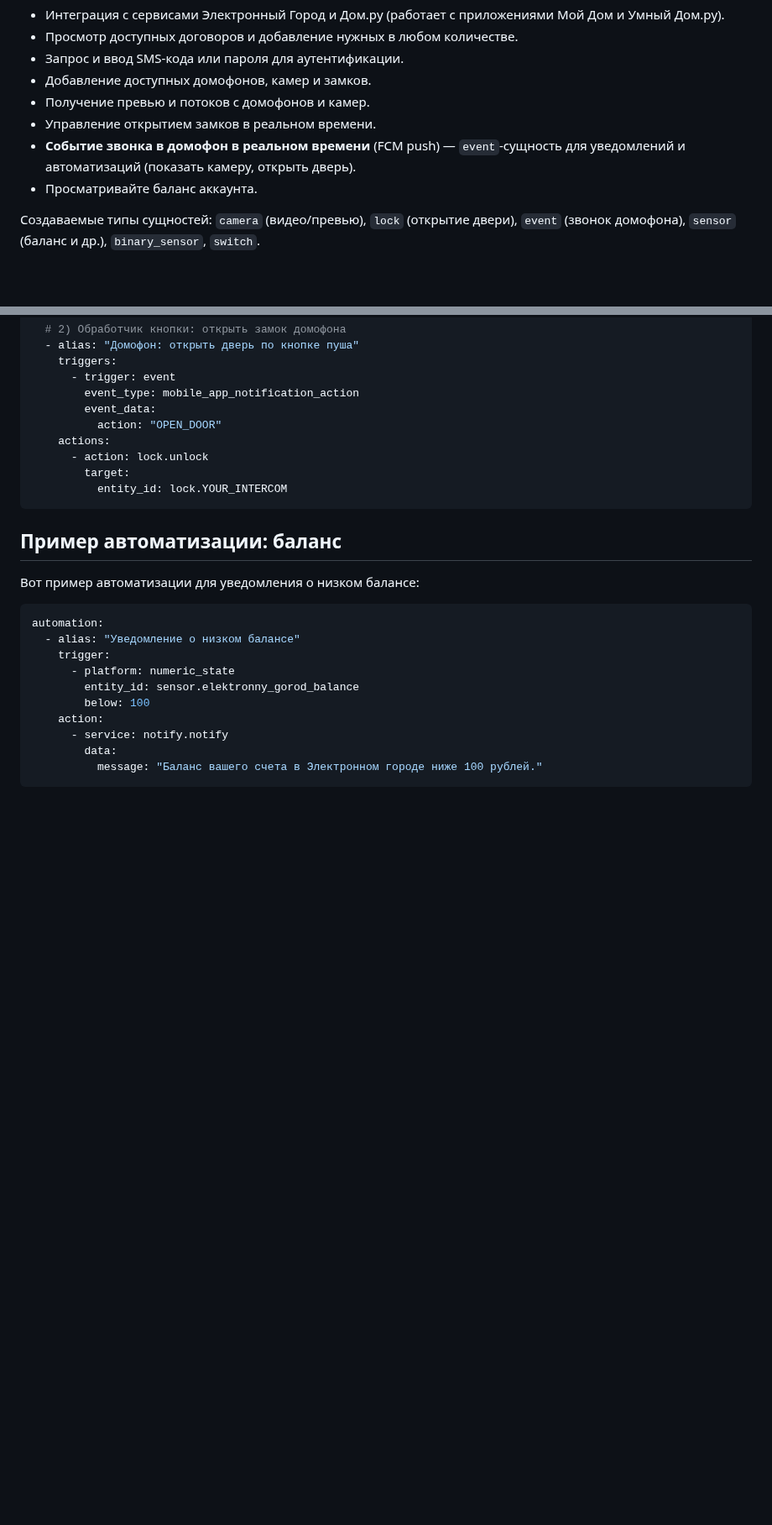
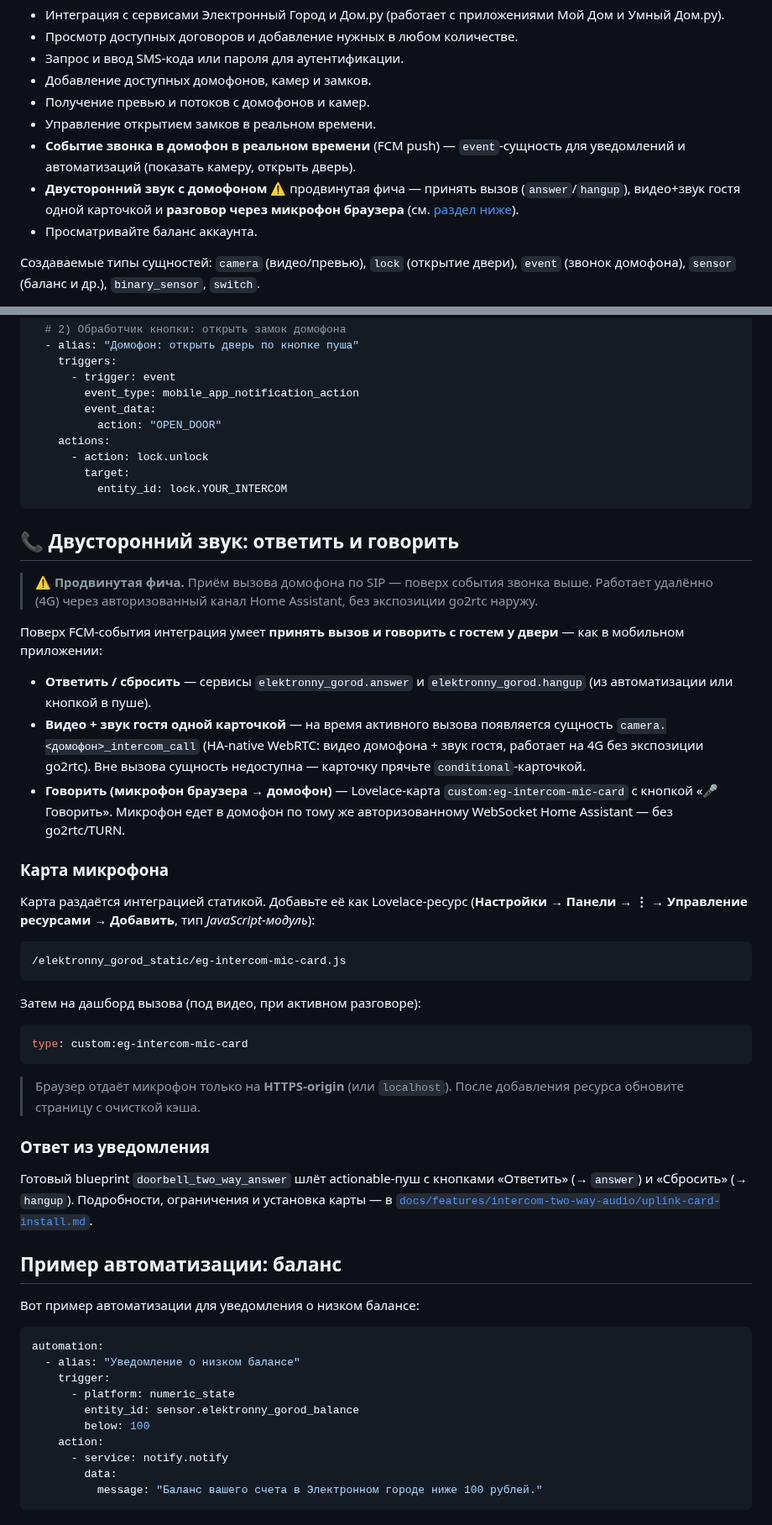
Before and after one commit to gentslava/elektronny-gorod, a Markdown page: README.md, 2 parts joined by grey strips. Shown at 84% size. Drawn GitHub-style; blank space fills up the shorter version.

Commit message:
docs(readme): двусторонний звук домофона — ответить, экран вызова, карта микрофона
README не упоминал two-way audio (флаг docs-keeper). Добавлено:
- пункт в «Возможности»;
- раздел «📞 Двусторонний звук»: сервисы answer/hangup, camera.<...>_intercom_call
  (видео+звук гостя), карта custom:eg-intercom-mic-card (установка Lovelace-ресурса),
  blueprint ответа из пуша, ссылка на uplink-card-install.md.

Co-Authored-By: Claude Opus 4.8 <noreply@anthropic.com>

````diff
--- a/README.md
+++ b/README.md
@@ -89,6 +89,7 @@ cp -r elektronny-gorod/custom_components/elektronny_gorod YOUR_HASS_CONFIG_DIR/c
 - Получение превью и потоков с домофонов и камер.
 - Управление открытием замков в реальном времени.
 - **Событие звонка в домофон в реальном времени** (FCM push) — `event`-сущность для уведомлений и автоматизаций (показать камеру, открыть дверь).
+- **Двусторонний звук с домофоном** ⚠️ продвинутая фича — принять вызов (`answer`/`hangup`), видео+звук гостя одной карточкой и **разговор через микрофон браузера** (см. [раздел ниже](#-двусторонний-звук-ответить-и-говорить)).
 - Просматривайте баланс аккаунта.
 
 Создаваемые типы сущностей: `camera` (видео/превью), `lock` (открытие двери), `event` (звонок домофона), `sensor` (баланс и др.), `binary_sensor`, `switch`.
@@ -181,6 +182,36 @@ automation:
           entity_id: lock.YOUR_INTERCOM
 ```
 
+## 📞 Двусторонний звук: ответить и говорить
+
+> ⚠️ **Продвинутая фича.** Приём вызова домофона по SIP — поверх события звонка выше. Работает удалённо (4G) через авторизованный канал Home Assistant, без экспозиции go2rtc наружу.
+
+Поверх FCM-события интеграция умеет **принять вызов и говорить с гостем у двери** — как в мобильном приложении:
+
+- **Ответить / сбросить** — сервисы `elektronny_gorod.answer` и `elektronny_gorod.hangup` (из автоматизации или кнопкой в пуше).
+- **Видео + звук гостя одной карточкой** — на время активного вызова появляется сущность `camera.<домофон>_intercom_call` (HA-native WebRTC: видео домофона + звук гостя, работает на 4G без экспозиции go2rtc). Вне вызова сущность недоступна — карточку прячьте `conditional`-карточкой.
+- **Говорить (микрофон браузера → домофон)** — Lovelace-карта `custom:eg-intercom-mic-card` с кнопкой «🎤 Говорить». Микрофон едет в домофон по тому же авторизованному WebSocket Home Assistant — без go2rtc/TURN.
+
+### Карта микрофона
+
+Карта раздаётся интеграцией статикой. Добавьте её как Lovelace-ресурс (**Настройки → Панели → ⋮ → Управление ресурсами → Добавить**, тип *JavaScript-модуль*):
+
+```
+/elektronny_gorod_static/eg-intercom-mic-card.js
+```
+
+Затем на дашборд вызова (под видео, при активном разговоре):
+
+```yaml
+type: custom:eg-intercom-mic-card
+```
+
+> Браузер отдаёт микрофон только на **HTTPS-origin** (или `localhost`). После добавления ресурса обновите страницу с очисткой кэша.
+
+### Ответ из уведомления
+
+Готовый blueprint `doorbell_two_way_answer` шлёт actionable-пуш с кнопками «Ответить» (→ `answer`) и «Сбросить» (→ `hangup`). Подробности, ограничения и установка карты — в [`docs/features/intercom-two-way-audio/uplink-card-install.md`](docs/features/intercom-two-way-audio/uplink-card-install.md).
+
 ## Пример автоматизации: баланс
 Вот пример автоматизации для уведомления о низком балансе:
 
````
